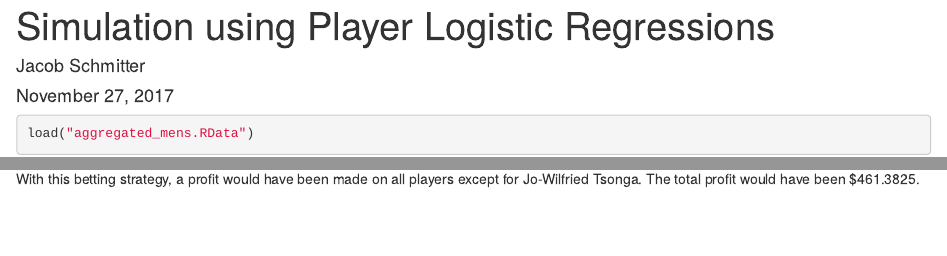
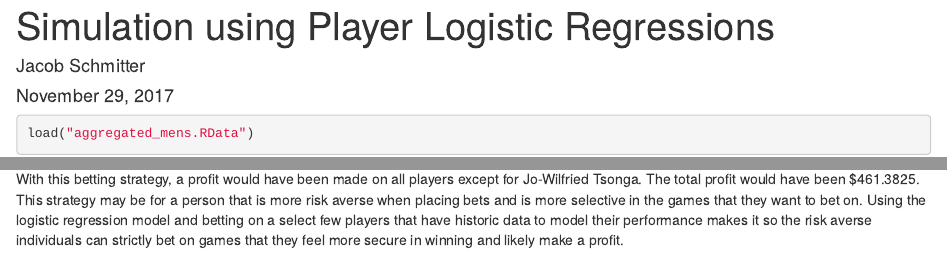
Before and after one commit to Will-Renius/TennisAnalytics, an R Markdown document (Logistic_Regression_Simulation.Rmd): the page in a window 1100 px wide, from its top, and a second part further down, joined at a grey line. Rendered offline with R 4.5, knitr and Pandoc, with nearby package versions; some code elsewhere in the file could not run offline.

Commit message:
Update Logistic_Regression_Simulation.Rmd

````diff
--- a/Logistic_Regression_Simulation.Rmd
+++ b/Logistic_Regression_Simulation.Rmd
@@ -1,7 +1,7 @@
 ---
 title: "Simulation using Player Logistic Regressions"
 author: "Jacob Schmitter"
-date: "November 27, 2017"
+date: "November 29, 2017"
 output: html_document
 ---
 
@@ -130,4 +130,4 @@ df["Total" ,] <- colSums(df)
 df
 ```
 
-With this betting strategy, a profit would have been made on all players except for Jo-Wilfried Tsonga. The total profit would have been $461.3825.
+With this betting strategy, a profit would have been made on all players except for Jo-Wilfried Tsonga. The total profit would have been $461.3825. This strategy may be for a person that is more risk averse when placing bets and is more selective in the games that they want to bet on. Using the logistic regression model and betting on a select few players that have historic data to model their performance makes it so the risk averse individuals can strictly bet on games that they feel more secure in winning and likely make a profit.
````
